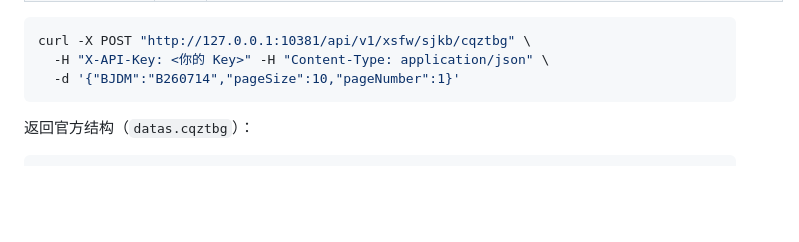
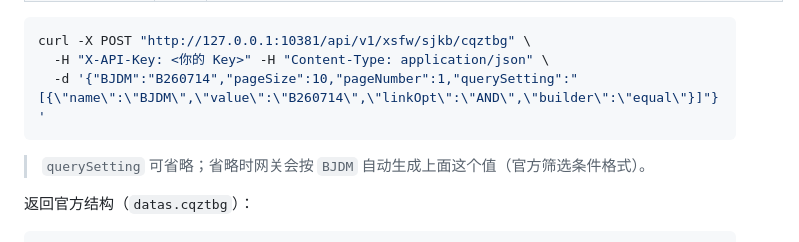
Before and after one commit to shihao618/Lit_ids, a Markdown page: README.md, the part around the change. GitHub-like rendering; blank space fills up the shorter version.

Commit message:
docs: include querySetting in cqztbg request example, curl and README

````diff
--- a/README.md
+++ b/README.md
@@ -206,8 +206,10 @@ fnOS 上不需要源码、不需要构建，直接用 [docker-compose.fnos.yml](
 ```bash
 curl -X POST "http://127.0.0.1:10381/api/v1/xsfw/sjkb/cqztbg" \
   -H "X-API-Key: <你的 Key>" -H "Content-Type: application/json" \
-  -d '{"BJDM":"B260714","pageSize":10,"pageNumber":1}'
+  -d '{"BJDM":"B260714","pageSize":10,"pageNumber":1,"querySetting":"[{\"name\":\"BJDM\",\"value\":\"B260714\",\"linkOpt\":\"AND\",\"builder\":\"equal\"}]"}'
 ```
+
+> `querySetting` 可省略；省略时网关会按 `BJDM` 自动生成上面这个值（官方筛选条件格式）。
 
 返回官方结构（`datas.cqztbg`）：
 
````
Also changed, not shown: docs/api-docs.png, 1 other file.
